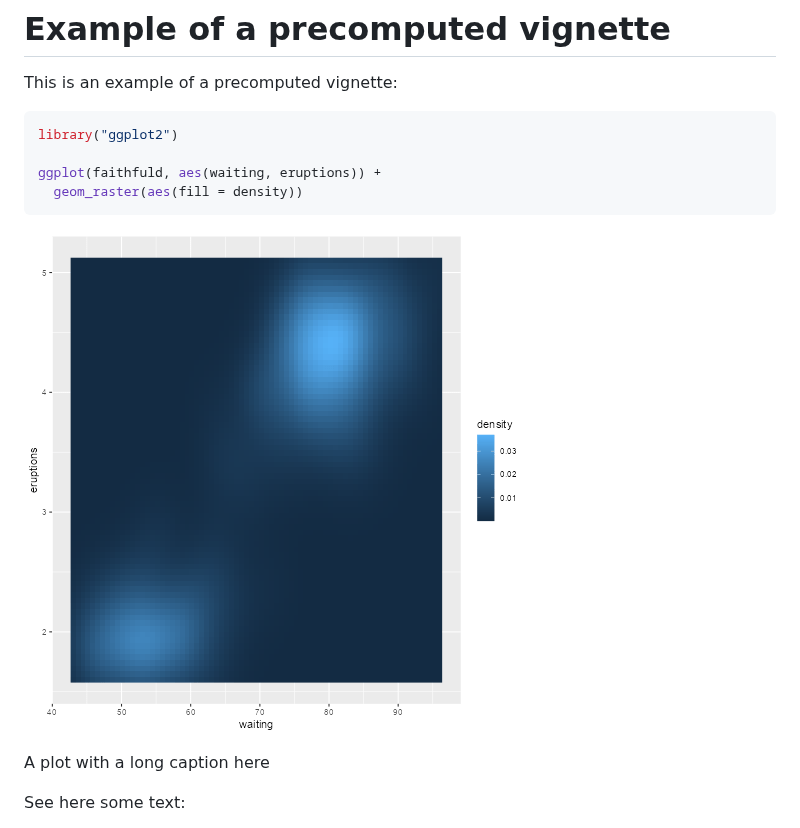
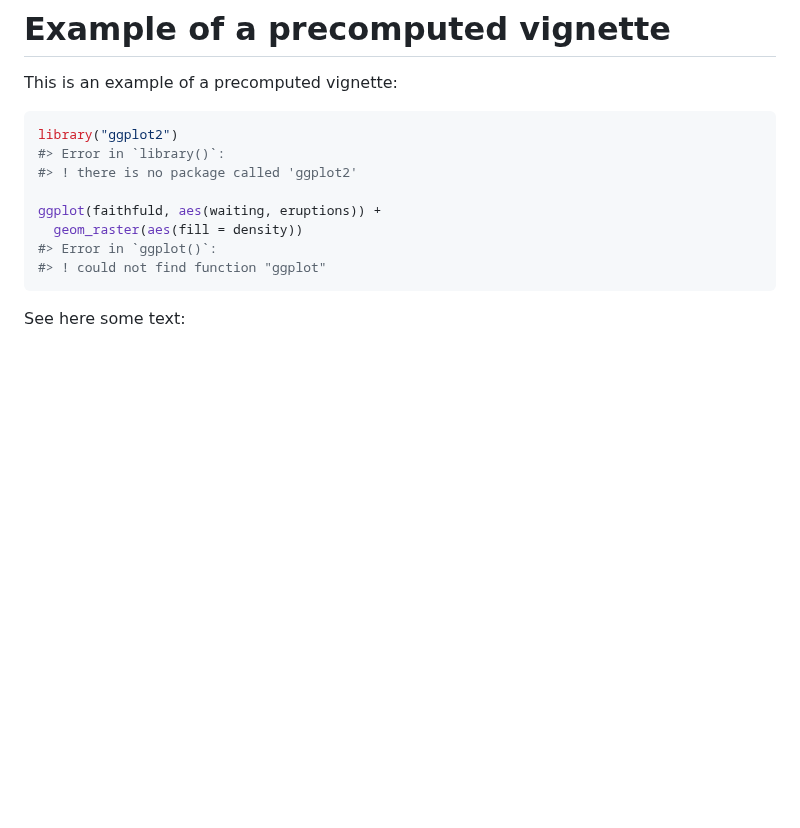
Before and after one commit to rOpenSpain/rostemplate, a Markdown page: articles/test-precompute.md, the part around the change. Rendered like a GitHub page; pictures changed too: articles/plot-1.png (deleted); blank space fills up the shorter version.

````diff
--- a/articles/test-precompute.md
+++ b/articles/test-precompute.md
@@ -4,14 +4,14 @@ This is an example of a precomputed vignette:
 
 ``` r
 library("ggplot2")
+#> Error in `library()`:
+#> ! there is no package called 'ggplot2'
 
 ggplot(faithfuld, aes(waiting, eruptions)) +
   geom_raster(aes(fill = density))
+#> Error in `ggplot()`:
+#> ! could not find function "ggplot"
 ```
-
-![A plot with a long caption here](plot-1.png)
-
-A plot with a long caption here
 
 See here some text:
 
````
Also changed, not shown: articles/test-precompute-quarto.md (+4 -4 lines), articles/plot_quarto-1.png (deleted), logo.png, reference/figures/logo.png, 7 other files.
